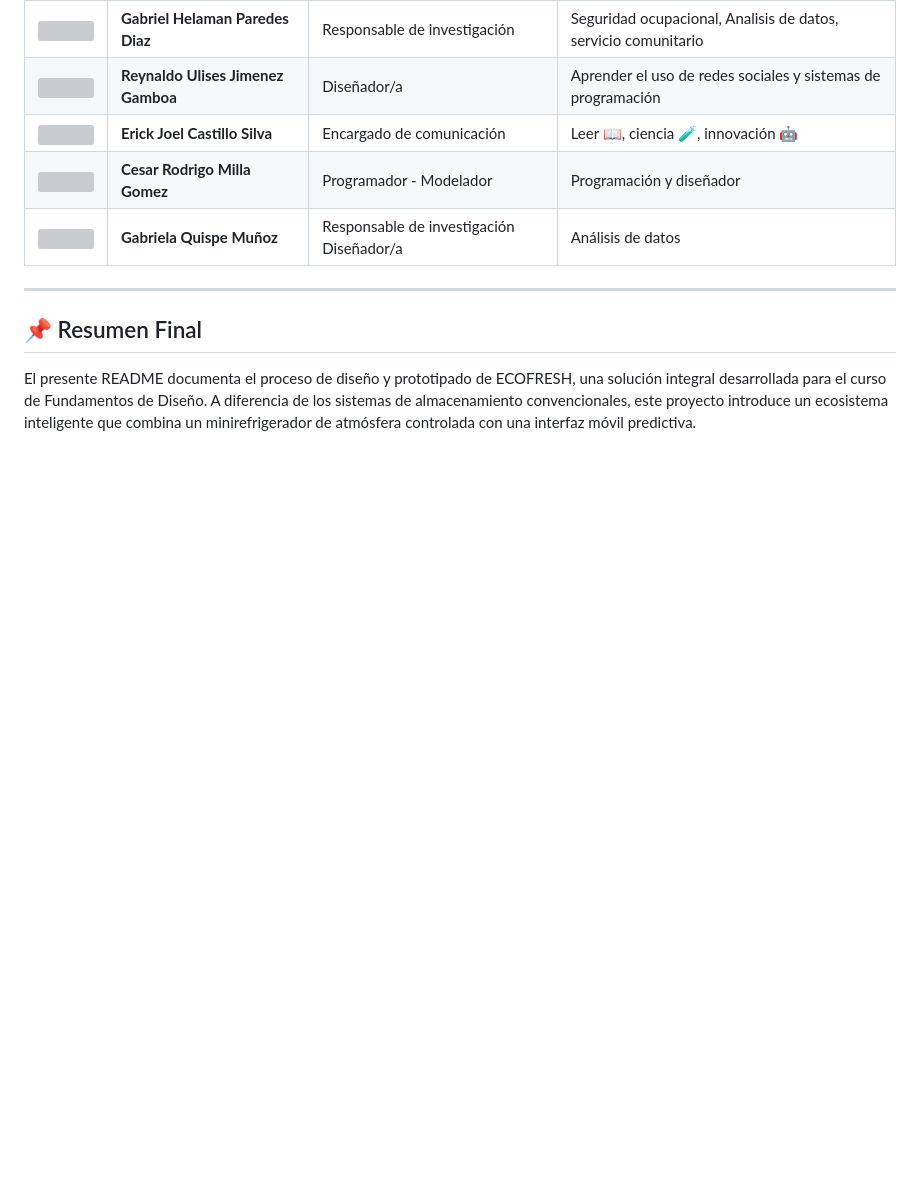
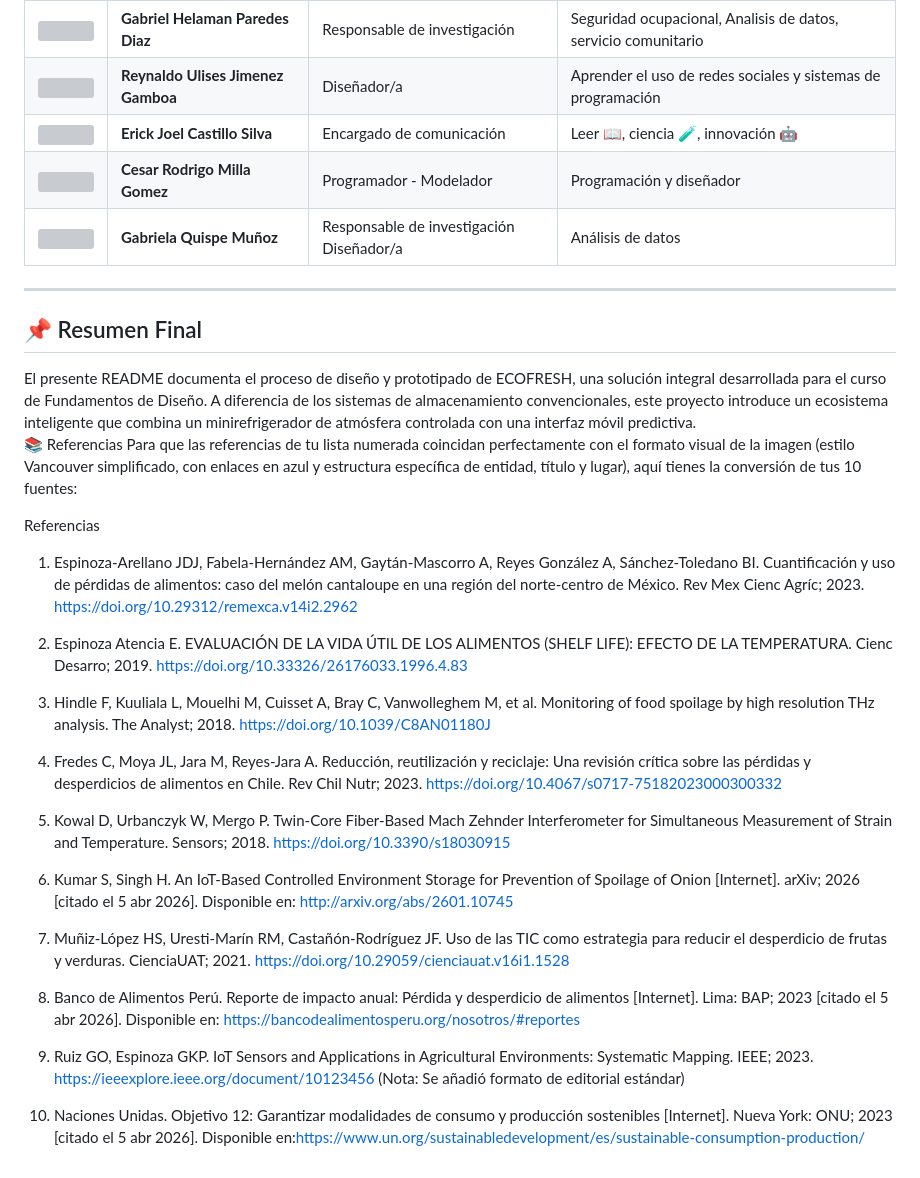
Before and after one commit to joelcastiss/FdD_Equipo05, a Markdown page: README.md, the part around the change. Drawn GitHub-style; blank space fills up the shorter version; grey boxes are pictures that could not be loaded.

Commit message:
fuentes bibliograficas

```diff
--- a/README.md
+++ b/README.md
@@ -110,3 +110,35 @@ Sistema basado en:
 
 ## 📌 Resumen Final
 El presente README documenta el proceso de diseño y prototipado de ECOFRESH, una solución integral desarrollada para el curso de Fundamentos de Diseño. A diferencia de los sistemas de almacenamiento convencionales, este proyecto introduce un ecosistema inteligente que combina un minirefrigerador de atmósfera controlada con una interfaz móvil predictiva.
+📚 Referencias
+Para que las referencias de tu lista numerada coincidan perfectamente con el formato visual de la imagen (estilo Vancouver simplificado, con enlaces en azul y estructura específica de entidad, título y lugar), aquí tienes la conversión de tus 10 fuentes:
+
+Referencias
+1. Espinoza-Arellano JDJ, Fabela-Hernández AM, Gaytán-Mascorro A, Reyes González A, Sánchez-Toledano BI. Cuantificación y uso de pérdidas de alimentos: caso del melón cantaloupe en una región del norte-centro de México. Rev Mex Cienc Agríc; 2023.
+https://doi.org/10.29312/remexca.v14i2.2962
+
+2. Espinoza Atencia E. EVALUACIÓN DE LA VIDA ÚTIL DE LOS ALIMENTOS (SHELF LIFE): EFECTO DE LA TEMPERATURA. Cienc Desarro; 2019.
+https://doi.org/10.33326/26176033.1996.4.83
+
+3. Hindle F, Kuuliala L, Mouelhi M, Cuisset A, Bray C, Vanwolleghem M, et al. Monitoring of food spoilage by high resolution THz analysis. The Analyst; 2018.
+https://doi.org/10.1039/C8AN01180J
+
+4. Fredes C, Moya JL, Jara M, Reyes-Jara A. Reducción, reutilización y reciclaje: Una revisión crítica sobre las pérdidas y desperdicios de alimentos en Chile. Rev Chil Nutr; 2023.
+https://doi.org/10.4067/s0717-75182023000300332
+
+5. Kowal D, Urbanczyk W, Mergo P. Twin-Core Fiber-Based Mach Zehnder Interferometer for Simultaneous Measurement of Strain and Temperature. Sensors; 2018.
+https://doi.org/10.3390/s18030915
+
+6. Kumar S, Singh H. An IoT-Based Controlled Environment Storage for Prevention of Spoilage of Onion [Internet]. arXiv; 2026 [citado el 5 abr 2026]. Disponible en:
+http://arxiv.org/abs/2601.10745
+
+7. Muñiz-López HS, Uresti-Marín RM, Castañón-Rodríguez JF. Uso de las TIC como estrategia para reducir el desperdicio de frutas y verduras. CienciaUAT; 2021.
+https://doi.org/10.29059/cienciauat.v16i1.1528
+
+8. Banco de Alimentos Perú. Reporte de impacto anual: Pérdida y desperdicio de alimentos [Internet]. Lima: BAP; 2023 [citado el 5 abr 2026]. Disponible en:
+https://bancodealimentosperu.org/nosotros/#reportes
+
+9. Ruiz GO, Espinoza GKP. IoT Sensors and Applications in Agricultural Environments: Systematic Mapping. IEEE; 2023.
+https://ieeexplore.ieee.org/document/10123456 (Nota: Se añadió formato de editorial estándar)
+
+10. Naciones Unidas. Objetivo 12: Garantizar modalidades de consumo y producción sostenibles [Internet]. Nueva York: ONU; 2023 [citado el 5 abr 2026]. Disponible en:https://www.un.org/sustainabledevelopment/es/sustainable-consumption-production/
```
